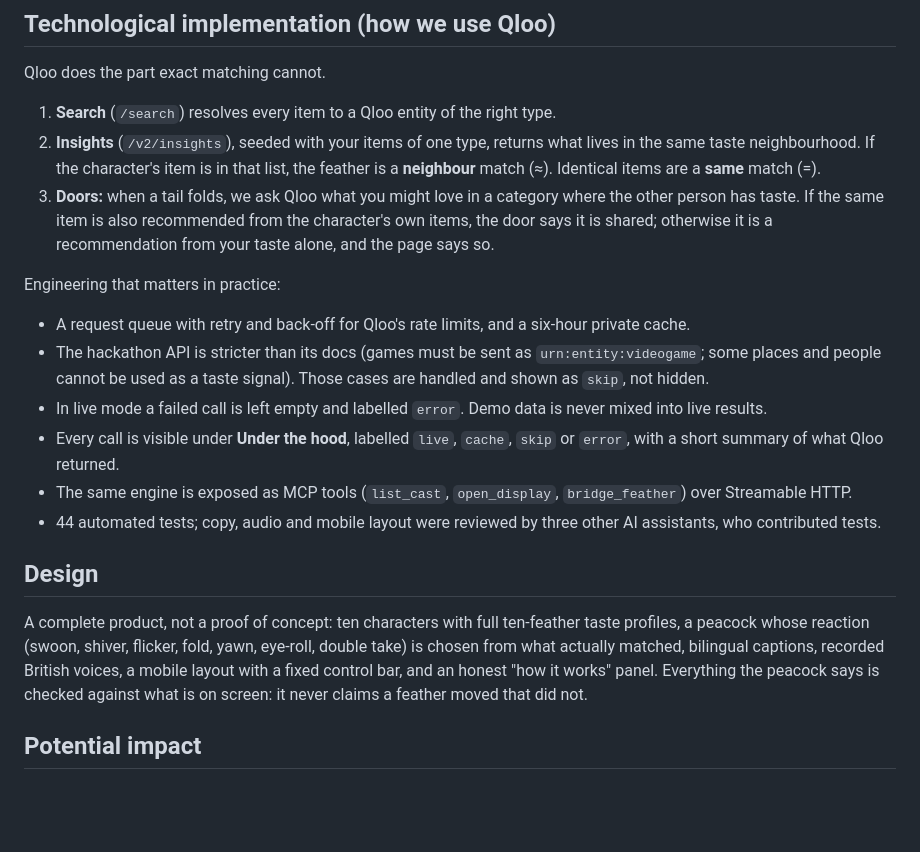
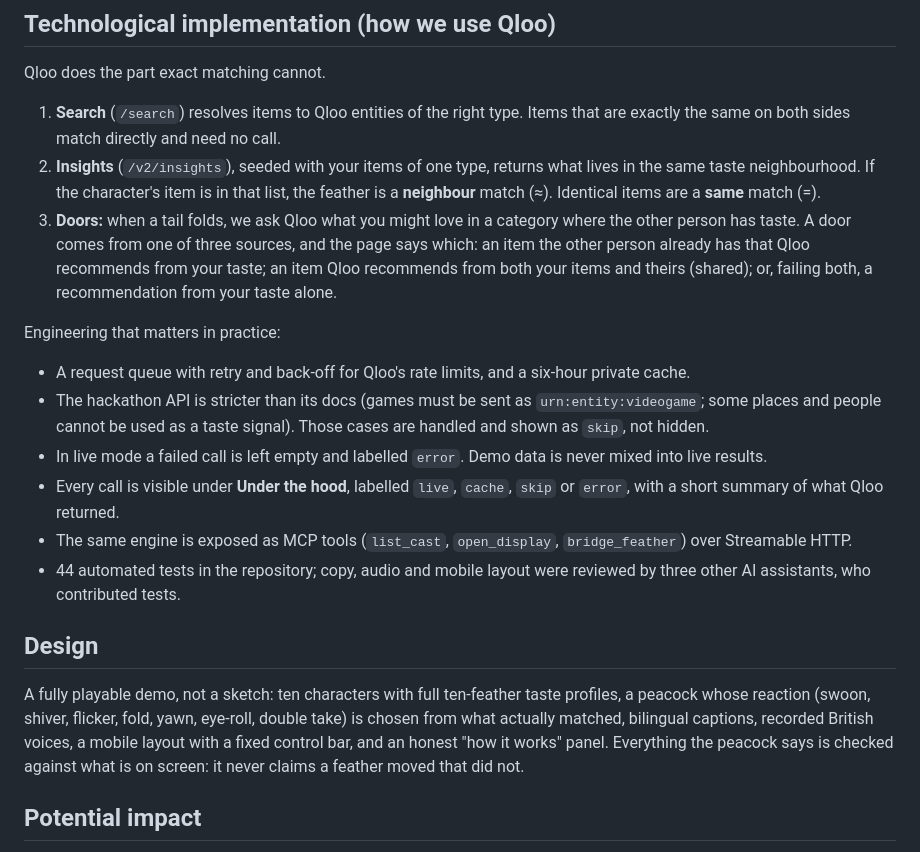
Before and after one commit to Crystal32378/peacock-taste-display, a Markdown page: docs/submission/devpost.md, the part around the change. Rendered like a GitHub page; blank space fills up the shorter version.

Commit message:
Docs: Devpost text calibrated (exact matches, three door sources, demo wording)
Co-Authored-By: Claude Sonnet 5.5 <noreply@anthropic.com>
Claude-Session: https://claude.ai/code/session_01M3KCDc5BkdpgK7a3ba5ZQM

```diff
--- a/docs/submission/devpost.md
+++ b/docs/submission/devpost.md
@@ -18,9 +18,9 @@ It has a Friend mode (teases) and a Lover mode (blushes), English and Traditiona
 ## Technological implementation (how we use Qloo)
 Qloo does the part exact matching cannot.
 
-1. **Search** (`/search`) resolves every item to a Qloo entity of the right type.
+1. **Search** (`/search`) resolves items to Qloo entities of the right type. Items that are exactly the same on both sides match directly and need no call.
 2. **Insights** (`/v2/insights`), seeded with your items of one type, returns what lives in the same taste neighbourhood. If the character's item is in that list, the feather is a **neighbour** match (≈). Identical items are a **same** match (=).
-3. **Doors:** when a tail folds, we ask Qloo what you might love in a category where the other person has taste. If the same item is also recommended from the character's own items, the door says it is shared; otherwise it is a recommendation from your taste alone, and the page says so.
+3. **Doors:** when a tail folds, we ask Qloo what you might love in a category where the other person has taste. A door comes from one of three sources, and the page says which: an item the other person already has that Qloo recommends from your taste; an item Qloo recommends from both your items and theirs (shared); or, failing both, a recommendation from your taste alone.
 
 Engineering that matters in practice:
 - A request queue with retry and back-off for Qloo's rate limits, and a six-hour private cache.
@@ -28,10 +28,10 @@ Engineering that matters in practice:
 - In live mode a failed call is left empty and labelled `error`. Demo data is never mixed into live results.
 - Every call is visible under **Under the hood**, labelled `live`, `cache`, `skip` or `error`, with a short summary of what Qloo returned.
 - The same engine is exposed as MCP tools (`list_cast`, `open_display`, `bridge_feather`) over Streamable HTTP.
-- 44 automated tests; copy, audio and mobile layout were reviewed by three other AI assistants, who contributed tests.
+- 44 automated tests in the repository; copy, audio and mobile layout were reviewed by three other AI assistants, who contributed tests.
 
 ## Design
-A complete product, not a proof of concept: ten characters with full ten-feather taste profiles, a peacock whose reaction (swoon, shiver, flicker, fold, yawn, eye-roll, double take) is chosen from what actually matched, bilingual captions, recorded British voices, a mobile layout with a fixed control bar, and an honest "how it works" panel. Everything the peacock says is checked against what is on screen: it never claims a feather moved that did not.
+A fully playable demo, not a sketch: ten characters with full ten-feather taste profiles, a peacock whose reaction (swoon, shiver, flicker, fold, yawn, eye-roll, double take) is chosen from what actually matched, bilingual captions, recorded British voices, a mobile layout with a fixed control bar, and an honest "how it works" panel. Everything the peacock says is checked against what is on screen: it never claims a feather moved that did not.
 
 ## Potential impact
 We do not claim to solve a large problem. We make a narrower, credible point: many recommendation and matching products compress taste into one number, and a number invites ranking people. A display of *which things meet* is a gentler and more useful starting point for conversation, for friends, communities, dating-adjacent products, and teams who want to find common ground. The peacock also shows its working, which makes Qloo's output understandable to people who are not technical. We have not tested it with real users yet; that is the first thing we would do next.
```
